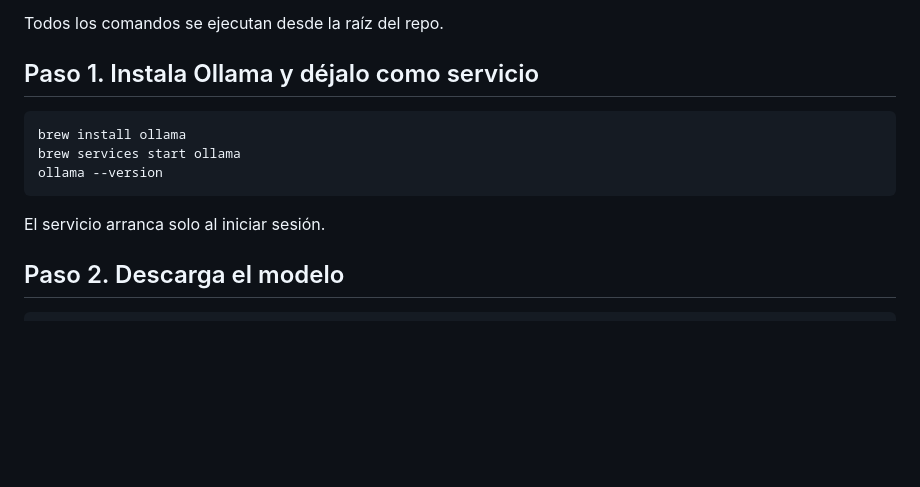
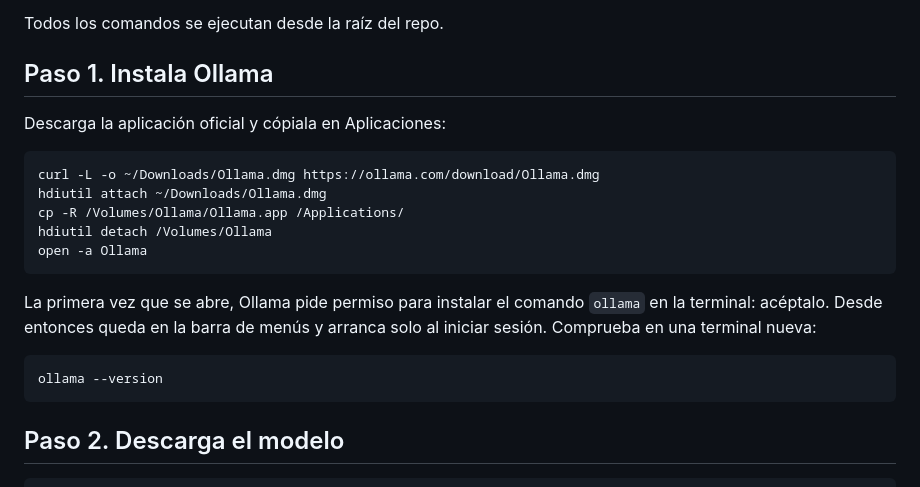
Before and after one commit to jdvelasq/test-slides, a Markdown page: stack.md, the part around the change. Drawn GitHub-style; blank space fills up the shorter version.

Commit message:
Instalar Ollama con la aplicación oficial en lugar de Homebrew
Co-Authored-By: Claude Opus 5.5 <noreply@anthropic.com>

````diff
--- a/stack.md
+++ b/stack.md
@@ -9,15 +9,23 @@ Modelos locales en un Mac con Apple Silicon (M3 Max, 36 GB):
 
 Todos los comandos se ejecutan desde la raíz del repo.
 
-## Paso 1. Instala Ollama y déjalo como servicio
+## Paso 1. Instala Ollama
+
+Descarga la aplicación oficial y cópiala en Aplicaciones:
 
 ```sh
-brew install ollama
-brew services start ollama
+curl -L -o ~/Downloads/Ollama.dmg https://ollama.com/download/Ollama.dmg
+hdiutil attach ~/Downloads/Ollama.dmg
+cp -R /Volumes/Ollama/Ollama.app /Applications/
+hdiutil detach /Volumes/Ollama
+open -a Ollama
+```
+
+La primera vez que se abre, Ollama pide permiso para instalar el comando `ollama` en la terminal: acéptalo. Desde entonces queda en la barra de menús y arranca solo al iniciar sesión. Comprueba en una terminal nueva:
+
+```sh
 ollama --version
 ```
-
-El servicio arranca solo al iniciar sesión.
 
 ## Paso 2. Descarga el modelo
 
````
